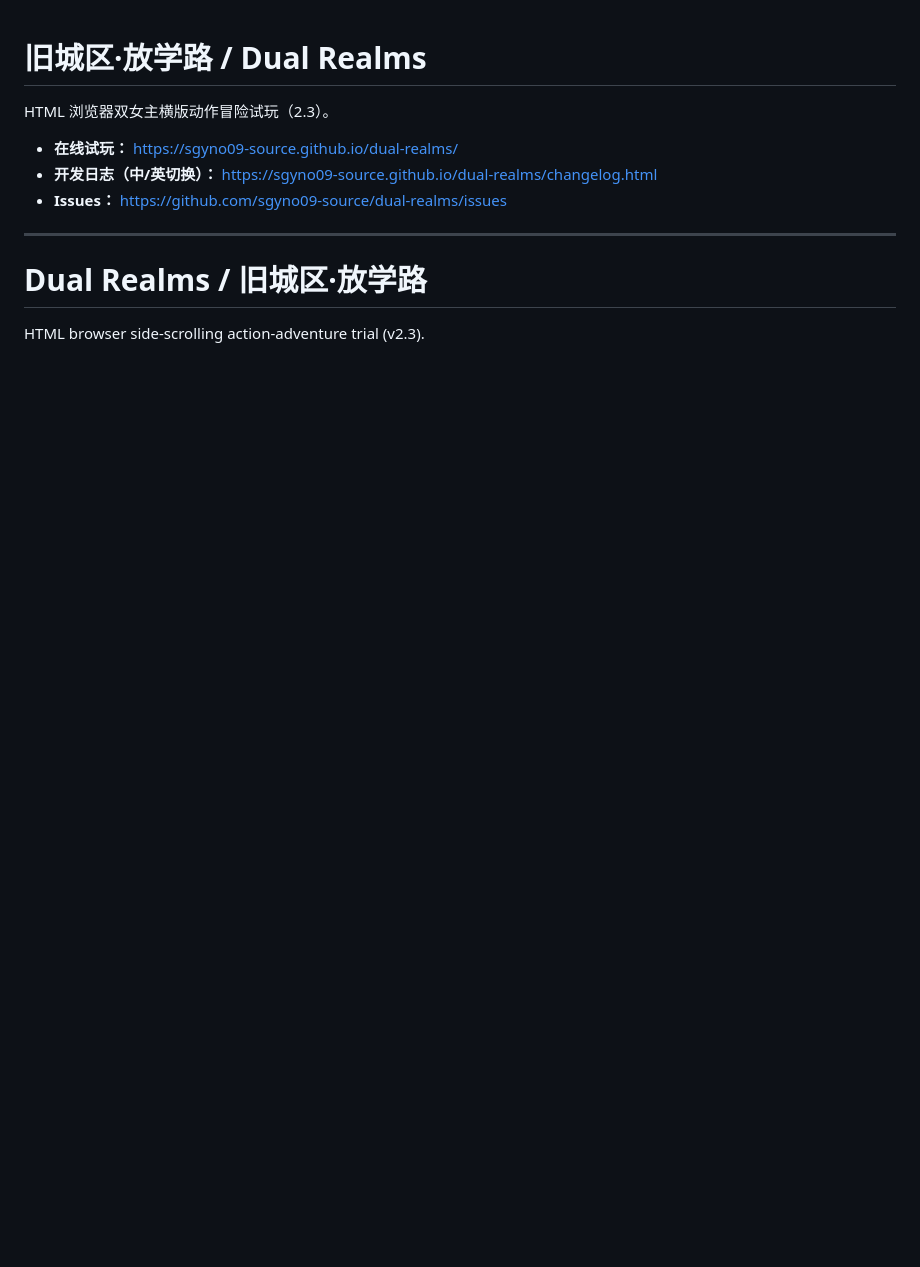
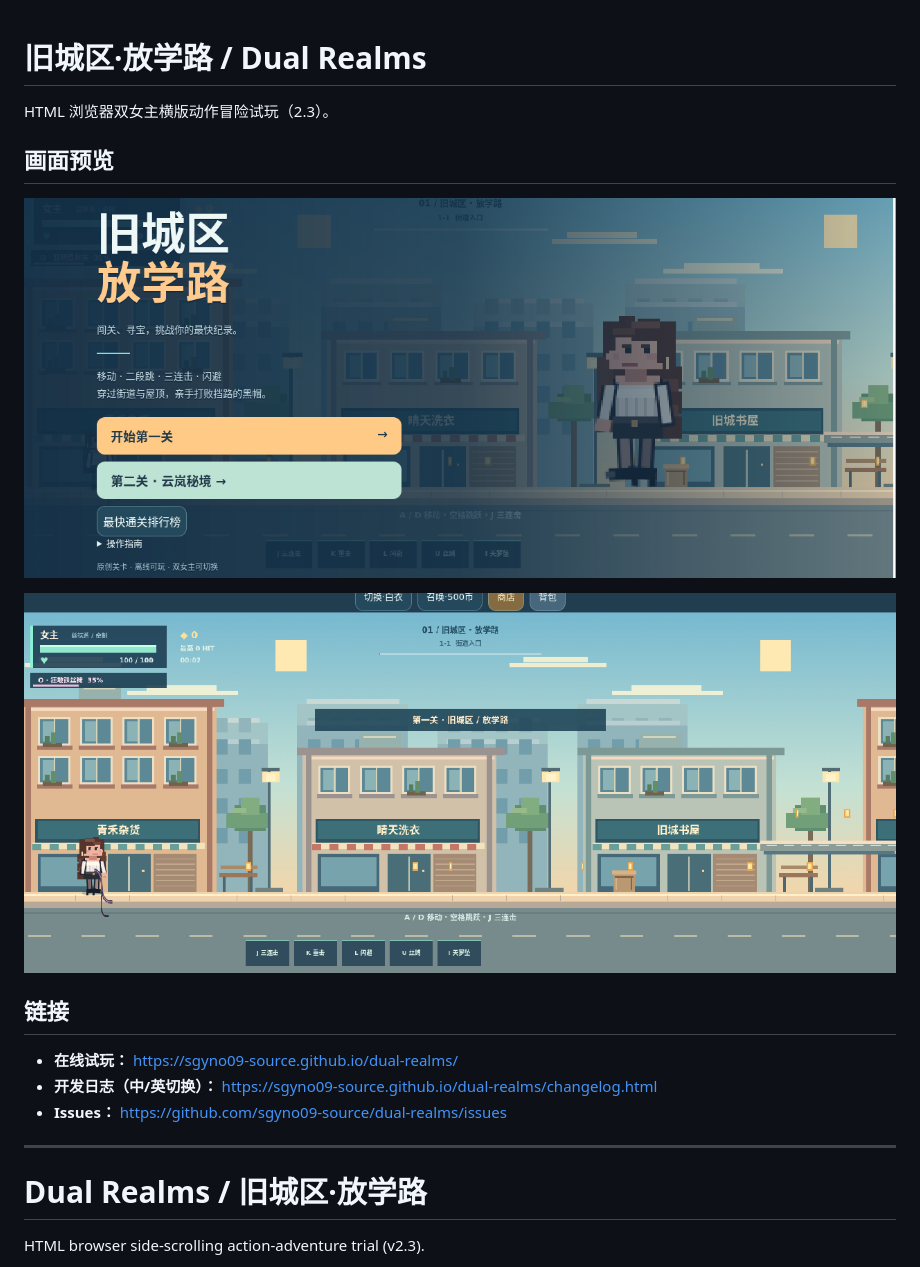
Before and after one commit to sgyno09-source/dual-realms, a Markdown page: README.md, the part around the change printed below. Drawn GitHub-style; pictures changed too: assets/gameplay-old-town.png (added), assets/title.png (added); blank space fills up the shorter version.

Commit message:
Add title and gameplay screenshots for repo showcase.

```diff
--- a/README.md
+++ b/README.md
@@ -1,6 +1,14 @@
 # 旧城区·放学路 / Dual Realms
 
 HTML 浏览器双女主横版动作冒险试玩（2.3）。
+
+## 画面预览
+
+![标题页 · 旧城区放学路](assets/title.png)
+
+![第一关 · 旧城区游戏画面](assets/gameplay-old-town.png)
+
+## 链接
 
 - **在线试玩：** https://sgyno09-source.github.io/dual-realms/
 - **开发日志（中/英切换）：** https://sgyno09-source.github.io/dual-realms/changelog.html
```
Also changed, not shown: other parts of README.md (+8 -0 lines).
